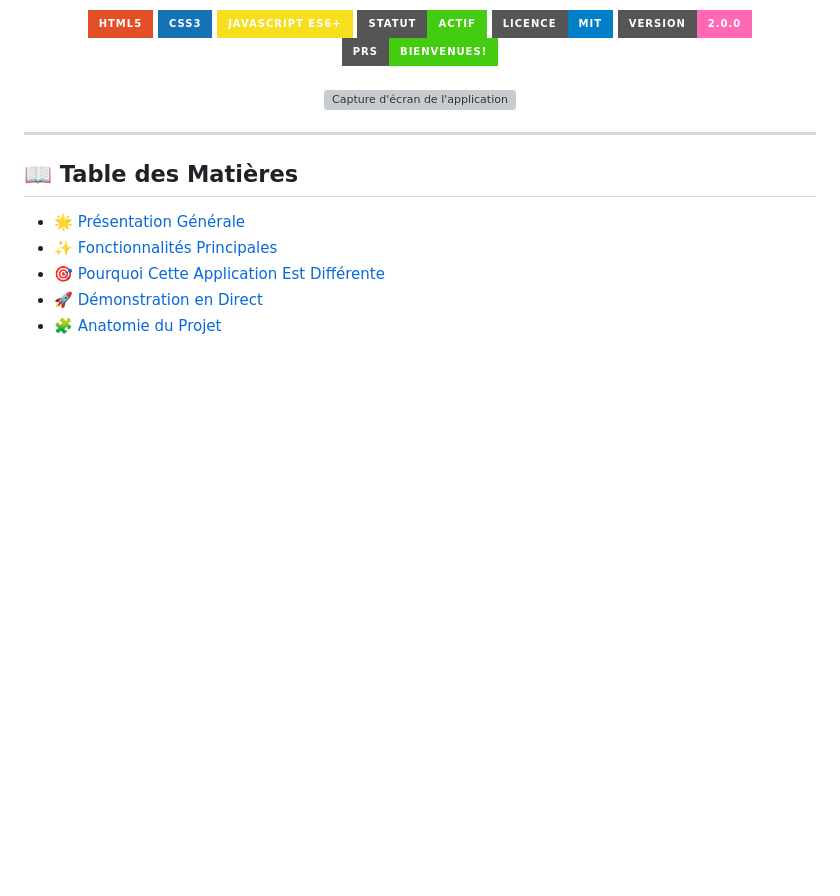
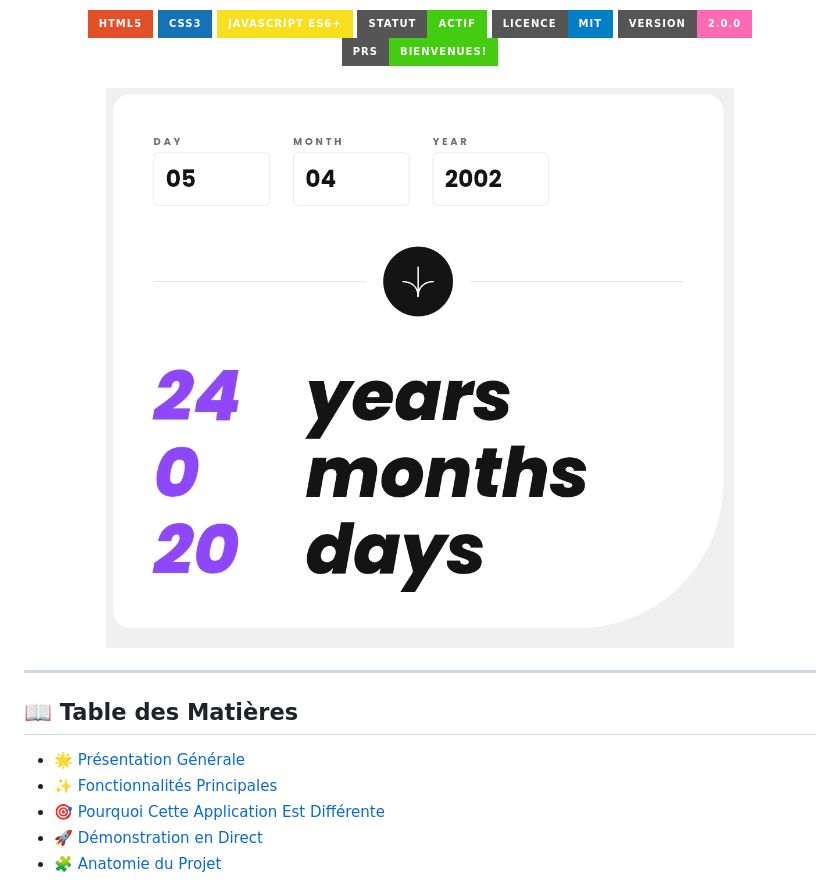
Before and after one commit to ousmanaliabakar57-collab/Calculatrice-, a Markdown page: README.md, the part around the change. Drawn GitHub-style; badges without logos; blank space fills up the shorter version; grey boxes are pictures that could not be loaded.

```diff
--- a/README.md
+++ b/README.md
@@ -17,7 +17,7 @@
   ![Version](https://img.shields.io/badge/version-2.0.0-ff69b4?style=for-the-badge)
   ![PRs Bienvenues](https://img.shields.io/badge/PRs-bienvenues!-brightgreen?style=for-the-badge)
   <br><br>
-  <img src="img.jpg" alt="Capture d'écran de l'application" width="750" />
+  <img src="Img.jpg" alt="Capture d'écran de l'application" width="750" />
 
 </div>
 
```
